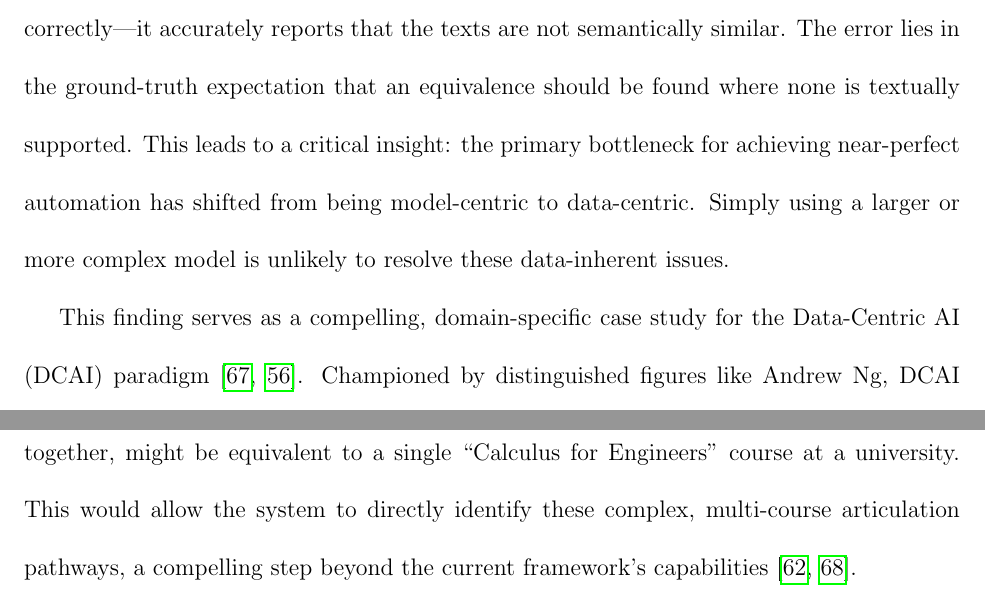
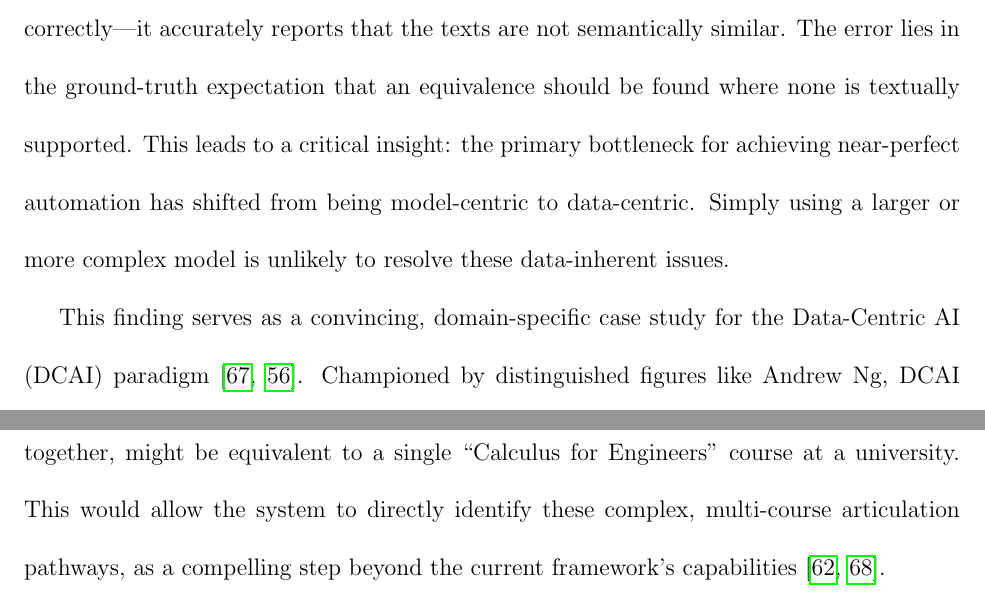
Before and after one commit to mk-imagine/SFSU_CS_MS_Thesis, a LaTeX thesis (thesis.tex, which reads chap5.tex): two parts of pages 81 and 86 of 122, joined at a grey line, cut so that both start at the same text. Compiled offline with pdfLaTeX.

Commit message:
word choice edits (compelling/convincing)

```diff
--- a/chap5.tex
+++ b/chap5.tex
@@ -13,7 +13,7 @@ Perhaps the most prominent finding from the experimental evaluation is the stati
 \subsection{The Bottleneck Has Shifted from Model-Centric to Data-Centric}\label{ch:5.1.3}
 With the optimized pipeline achieving \(F_1\)-scores exceeding 0.98, the framework has pushed the limits of what can be achieved with the available data. The qualitative misclassification analysis in Section~\ref{ch:4.6} revealed that the vast majority of the remaining errors are not due to failures in the model's semantic understanding. Instead, they are artifacts of the source data itself. The model fails when officially equivalent courses are described with vastly different pedagogical language (semantic divergence) or when descriptions are too vague or minimalist to contain a clear signal. In these cases, the model is performing correctly—it accurately reports that the texts are not semantically similar. The error lies in the ground-truth expectation that an equivalence should be found where none is textually supported.  This leads to a critical insight: the primary bottleneck for achieving near-perfect automation has shifted from being model-centric to data-centric. Simply using a larger or more complex model is unlikely to resolve these data-inherent issues.
 
-This finding serves as a compelling, domain-specific case study for the Data-Centric AI (DCAI) paradigm~\cite{zha2023datacentricartificialintelligencesurvey,wang2025datacentricaicomprehensivesurvey}. Championed by distinguished figures like Andrew Ng, DCAI posits that for many practical applications, once a sufficiently robust model architecture is established, the most consequential and efficient path to performance improvement comes from systematically engineering the data itself~\cite{ngdatacentric_2021,Strickland_2023}. This involves improving label consistency, cleaning noisy examples, and ensuring the dataset accurately reflects the problem domain~\cite{zha2023datacentricartificialintelligencesurvey,ying2025surveydatacentricaitabular}. The results of this thesis validate the DCAI philosophy: state-of-the-art performance was achieved with a well-chosen but not exotic model, and the remaining errors are artifacts of the source data. Further model-tweaking is unlikely to resolve these data-inherent issues; the most promising path forward is to improve the data itself. This suggests that the most promising path to further improvement lies not in novel architectures, but in methodologies that directly address the quality and consistency of the input data~\cite{gauthier2022}, a point that will be explored further in the following sections.
+This finding serves as a convincing, domain-specific case study for the Data-Centric AI (DCAI) paradigm~\cite{zha2023datacentricartificialintelligencesurvey,wang2025datacentricaicomprehensivesurvey}. Championed by distinguished figures like Andrew Ng, DCAI posits that for many practical applications, once a sufficiently robust model architecture is established, the most consequential and efficient path to performance improvement comes from systematically engineering the data itself~\cite{ngdatacentric_2021,Strickland_2023}. This involves improving label consistency, cleaning noisy examples, and ensuring the dataset accurately reflects the problem domain~\cite{zha2023datacentricartificialintelligencesurvey,ying2025surveydatacentricaitabular}. The results of this thesis validate the DCAI philosophy: state-of-the-art performance was achieved with a well-chosen but not exotic model, and the remaining errors are artifacts of the source data. Further model-tweaking is unlikely to resolve these data-inherent issues; the most promising path forward is to improve the data itself. This suggests that the most promising path to further improvement lies not in novel architectures, but in methodologies that directly address the quality and consistency of the input data~\cite{gauthier2022}, a point that will be explored further in the following sections.
 
 \section{Limitations of the Current Study}\label{ch:5.2}
 While the proposed framework represents a pronounced advance, it is essential to acknowledge the limitations that define the boundaries of the current study. These limitations, primarily rooted in the nature of the data and the scope of the task, provide critical context for the results and inform the directions for future work.
@@ -39,7 +39,7 @@ In addition, there remain opportunities to refine the core machine learning comp
 
 Given that data quality was identified as the primary performance bottleneck, a promising future direction involves implementing a Human-in-the-Loop (HITL) Machine Learning system~\cite{WU2022364}. Rather than simply having an expert review ambiguous cases, a formal HITL system would create an iterative process that promotes continuous improvement~\cite{10.5555/3061053.3061219,wang2019}. In this paradigm, the model would flag low-confidence predictions and route them to a human articulation officer. The expert's decision would not only resolve the immediate case but would also generate a new, high-quality, expert-verified labeled data point. This new data can then be fed back into the training set to periodically re-fine-tune the model, making it progressively smarter and more aligned with expert judgment over time~\cite{Settles2009ActiveLL,wang2022humanintheloopmachinelearningmacromicro}. This approach directly addresses the data-centric bottleneck while building institutional trust by positioning the AI as a tool that augments, rather than replaces, human expertise.
 
-To address the limitation of complex articulation rules, a promising direction for future research is to model the problem using Graph Neural Networks (GNNs)~\cite{kipf2017semisupervisedclassificationgraphconvolutional, hamilton2018inductiverepresentationlearninglarge}. An academic curriculum is not a mere collection of courses; it is an intricate graph where courses are nodes and relationships like prerequisites are the edges that connect them~\cite{zhang2023curriculum, wang2025generativecontrastiveheterogeneousgraphneural}. Standard NLP models, including the one in this thesis, treat course descriptions as isolated documents, ignoring this rich structural information. GNNs, by contrast, are explicitly designed to learn from both the features of the nodes (e.g., the text embedding of a course) and the structure of the graph itself~\cite{veličković2018graphattentionnetworks, s23084168}. A GNN-based approach would learn an embedding for each course that is a function of both its own textual content and the embeddings of its neighbors in the curriculum graph. This structurally-aware embedding could capture the understanding that ``Calculus I'' followed by ``Calculus II'' at a community college forms a sequence that, together, might be equivalent to a single ``Calculus for Engineers'' course at a university. This would allow the system to directly identify these complex, multi-course articulation pathways, a compelling step beyond the current framework's capabilities~\cite{Yan_2024, zhang2023curriculum}.
+To address the limitation of complex articulation rules, a promising direction for future research is to model the problem using Graph Neural Networks (GNNs)~\cite{kipf2017semisupervisedclassificationgraphconvolutional, hamilton2018inductiverepresentationlearninglarge}. An academic curriculum is not a mere collection of courses; it is an intricate graph where courses are nodes and relationships like prerequisites are the edges that connect them~\cite{zhang2023curriculum, wang2025generativecontrastiveheterogeneousgraphneural}. Standard NLP models, including the one in this thesis, treat course descriptions as isolated documents, ignoring this rich structural information. GNNs, by contrast, are explicitly designed to learn from both the features of the nodes (e.g., the text embedding of a course) and the structure of the graph itself~\cite{veličković2018graphattentionnetworks, s23084168}. A GNN-based approach would learn an embedding for each course that is a function of both its own textual content and the embeddings of its neighbors in the curriculum graph. This structurally-aware embedding could capture the understanding that ``Calculus I'' followed by ``Calculus II'' at a community college forms a sequence that, together, might be equivalent to a single ``Calculus for Engineers'' course at a university. This would allow the system to directly identify these complex, multi-course articulation pathways, as a compelling step beyond the current framework's capabilities~\cite{Yan_2024, zhang2023curriculum}.
 
 \section{Conclusion}\label{ch:5.4}
 The manual process of determining course equivalency remains a substantive impediment to student mobility in higher education, creating administrative burdens and systemic inequities that lead to student credit loss and delayed graduation~\cite{gao2017, collegeopportunity2017}. This thesis confronted this challenge by designing, developing, and validating a novel computational framework that successfully automates course articulation using only publicly available data. The work's primary contribution is a privacy-preserving, scalable, and computationally efficient pipeline that overcomes the limitations of previous automated approaches. This was achieved through two key technical innovations: the application of deep metric learning to fine-tune a bespoke embedding model for the specific semantics of the academic domain, and the design of a novel composite distance vector that provides a richer feature set for downstream classification.
```
